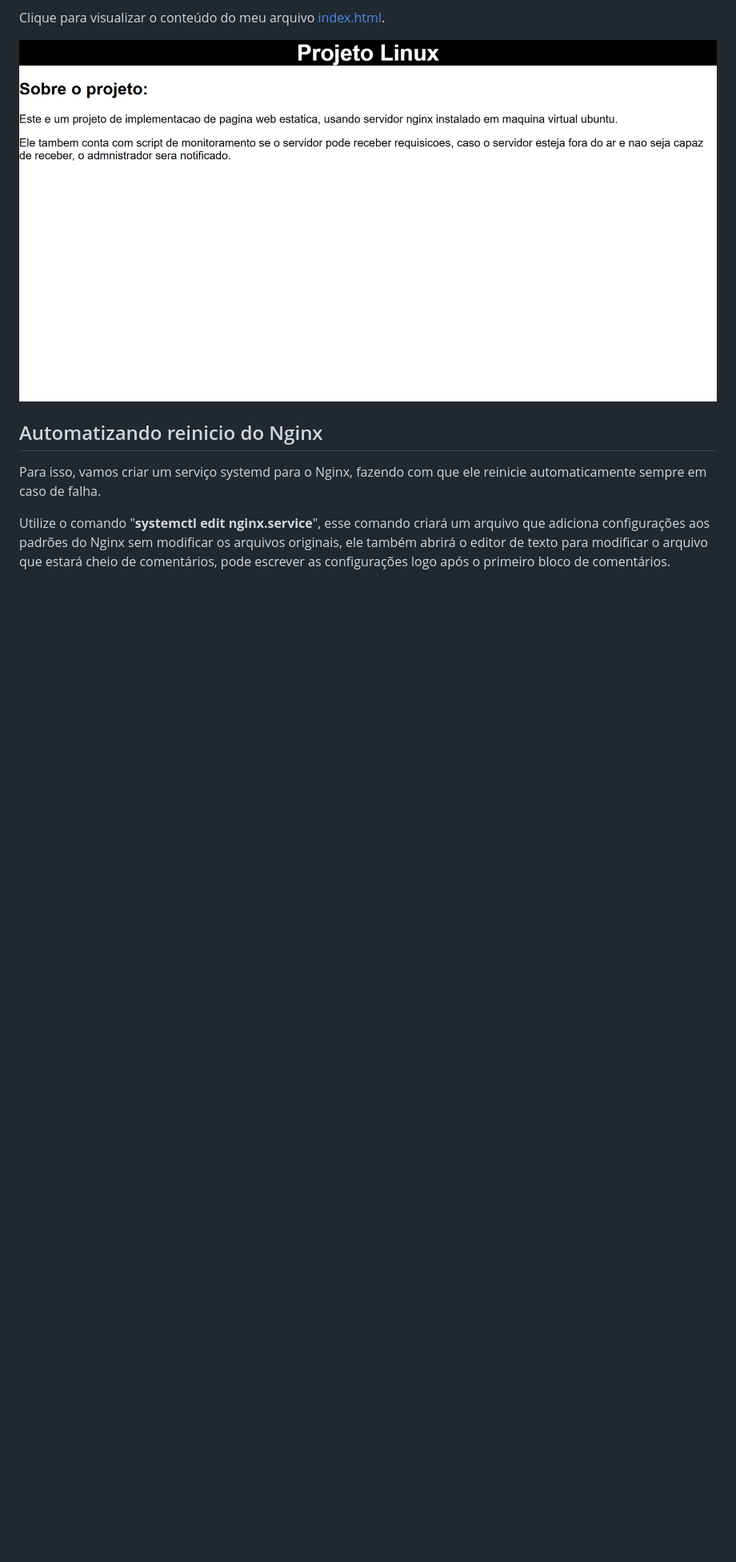
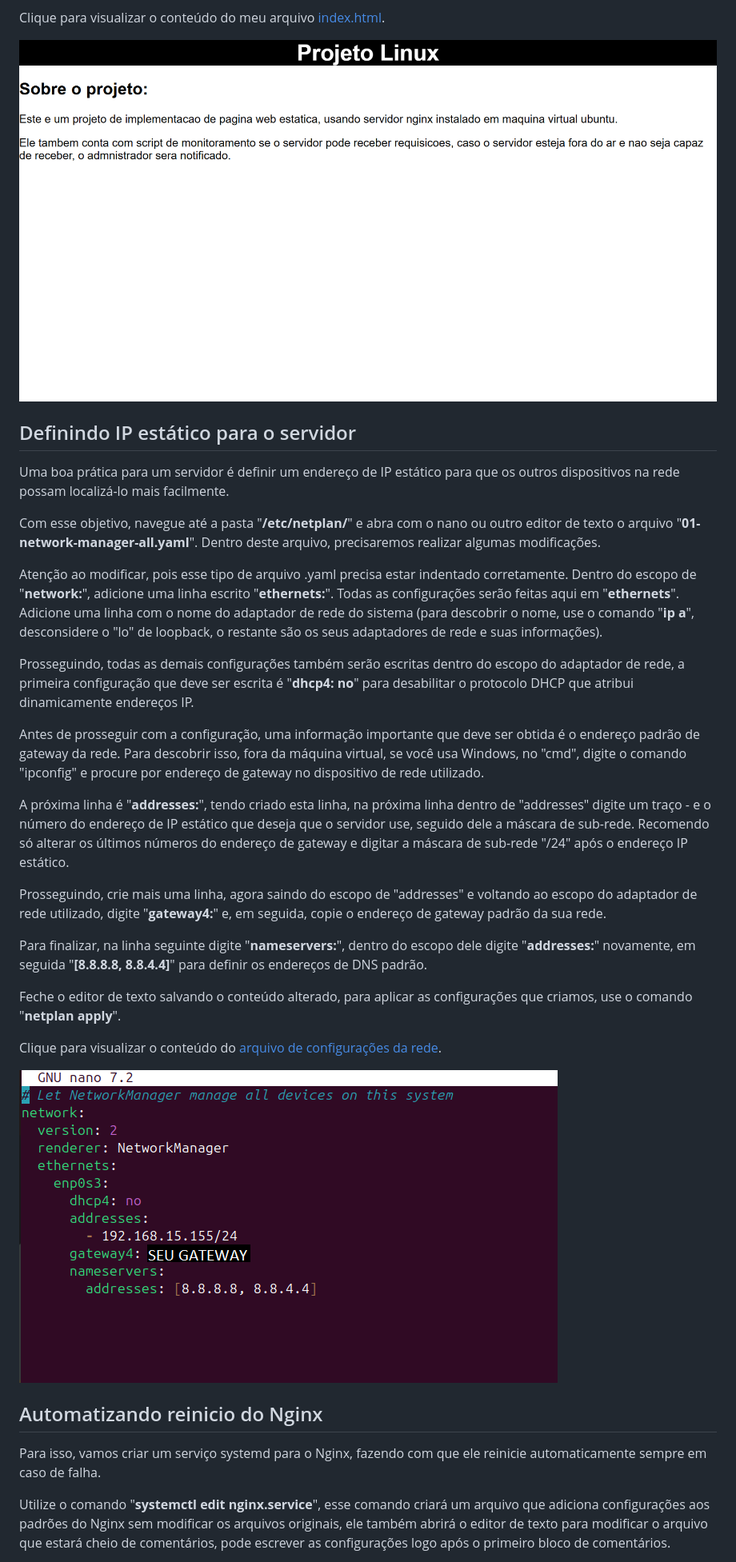
Before and after one commit to devbrunofernandes/ProjetoLinuxPB, a Markdown page: SERVIDORWEB.md, the part around the change printed below. Shown: that part at 80% size. Rendered like a GitHub page; pictures changed too: Imagens/Imagem12.PNG (added); blank space fills up the shorter version.

```diff
--- a/SERVIDORWEB.md
+++ b/SERVIDORWEB.md
@@ -24,6 +24,30 @@ Clique para visualizar o conteúdo do meu arquivo [index.html](index.html).
 
 ![Página HTML](Imagens/Imagem6.PNG)
 
+## Definindo IP estático para o servidor
+
+Uma boa prática para um servidor é definir um endereço de IP estático para que os outros dispositivos na rede possam localizá-lo mais facilmente.
+
+Com esse objetivo, navegue até a pasta "**/etc/netplan/**" e abra com o nano ou outro editor de texto o arquivo "**01-network-manager-all.yaml**". Dentro deste arquivo, precisaremos realizar algumas modificações.
+
+Atenção ao modificar, pois esse tipo de arquivo .yaml precisa estar indentado corretamente. Dentro do escopo de "**network:**", adicione uma linha escrito "**ethernets:**". Todas as configurações serão feitas aqui em "**ethernets**". Adicione uma linha com o nome do adaptador de rede do sistema (para descobrir o nome, use o comando "**ip a**", desconsidere o "lo" de loopback, o restante são os seus adaptadores de rede e suas informações).
+
+Prosseguindo, todas as demais configurações também serão escritas dentro do escopo do adaptador de rede, a primeira configuração que deve ser escrita é "**dhcp4: no**" para desabilitar o protocolo DHCP que atribui dinamicamente endereços IP.
+
+Antes de prosseguir com a configuração, uma informação importante que deve ser obtida é o endereço padrão de gateway da rede. Para descobrir isso, fora da máquina virtual, se você usa Windows, no "cmd", digite o comando "ipconfig" e procure por endereço de gateway no dispositivo de rede utilizado.
+
+A próxima linha é "**addresses:**", tendo criado esta linha, na próxima linha dentro de "addresses" digite um traço - e o número do endereço de IP estático que deseja que o servidor use, seguido dele a máscara de sub-rede. Recomendo só alterar os últimos números do endereço de gateway e digitar a máscara de sub-rede "/24" após o endereço IP estático.
+
+Prosseguindo, crie mais uma linha, agora saindo do escopo de "addresses" e voltando ao escopo do adaptador de rede utilizado, digite "**gateway4:**" e, em seguida, copie o endereço de gateway padrão da sua rede.
+
+Para finalizar, na linha seguinte digite "**nameservers:**", dentro do escopo dele digite "**addresses:**" novamente, em seguida "**[8.8.8.8, 8.8.4.4]**" para definir os endereços de DNS padrão.
+
+Feche o editor de texto salvando o conteúdo alterado, para aplicar as configurações que criamos, use o comando "**netplan apply**".
+
+Clique para visualizar o conteúdo do [arquivo de configurações da rede](01-network-manager-all.yaml).
+
+![Configurações da rede.](Imagens/Imagem12.PNG)
+
 ## Automatizando reinicio do Nginx
 
 Para isso, vamos criar um serviço systemd para o Nginx, fazendo com que ele reinicie automaticamente sempre em caso de falha.
```
Also changed, not shown: other parts of SERVIDORWEB.md (+1 -1 lines), MONITORAMENTO.md (+10 -18 lines), TESTES.md (+1 -1 lines), Imagens/Imagem10.PNG, Imagens/Imagem9.PNG (deleted), 3 other files.
